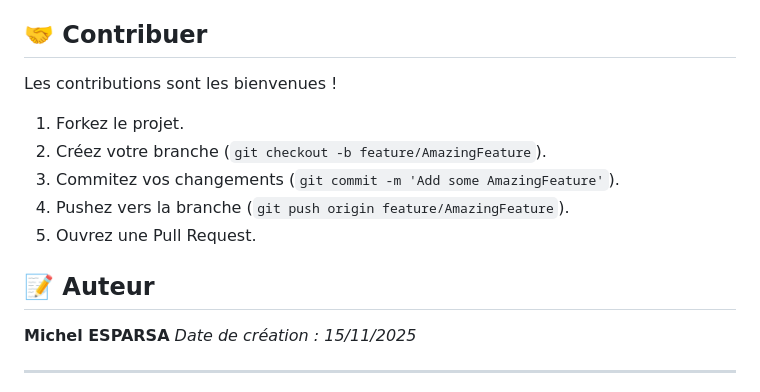
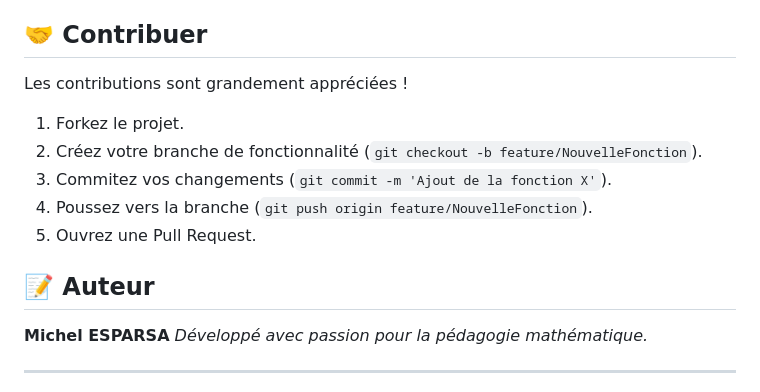
Before and after one commit to gorkamorka13/Geo3D, a Markdown page: README.md, the part around one of its changes. GitHub-like rendering.

```diff
--- a/README.md
+++ b/README.md
@@ -56,16 +124,17 @@ Ce projet est une application web statique ("Client-side only"). Il ne nécessit
 
 ## 🤝 Contribuer
 
-Les contributions sont les bienvenues !
-1. Forkez le projet.
-2. Créez votre branche (`git checkout -b feature/AmazingFeature`).
-3. Commitez vos changements (`git commit -m 'Add some AmazingFeature'`).
-4. Pushez vers la branche (`git push origin feature/AmazingFeature`).
-5. Ouvrez une Pull Request.
+Les contributions sont grandement appréciées !
+
+1.  Forkez le projet.
+2.  Créez votre branche de fonctionnalité (`git checkout -b feature/NouvelleFonction`).
+3.  Commitez vos changements (`git commit -m 'Ajout de la fonction X'`).
+4.  Poussez vers la branche (`git push origin feature/NouvelleFonction`).
+5.  Ouvrez une Pull Request.
 
 ## 📝 Auteur
 
 **Michel ESPARSA**
-*Date de création : 15/11/2025*
+*Développé avec passion pour la pédagogie mathématique.*
 
 ---
```
Also changed, not shown: other parts of README.md (+109 -144 lines).
